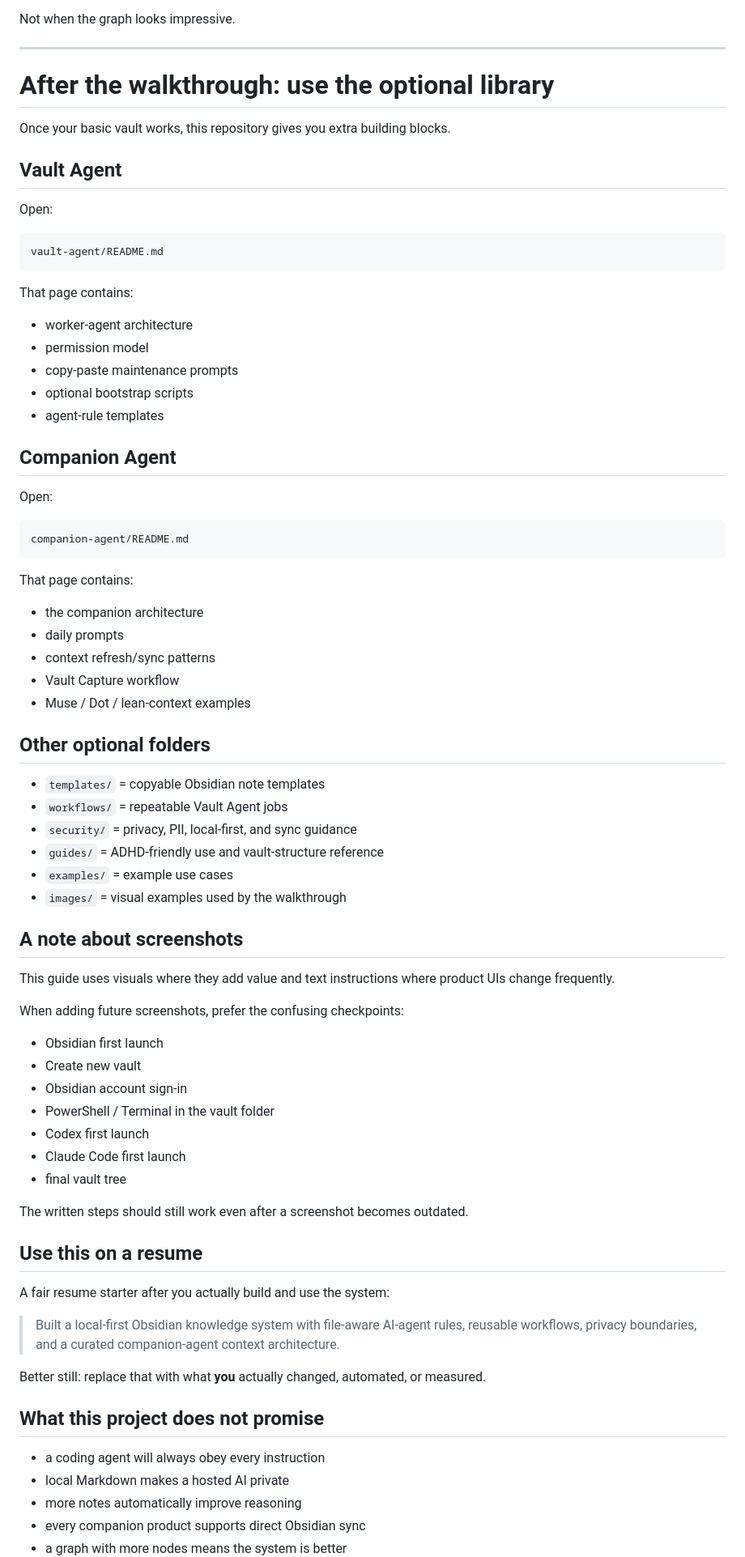
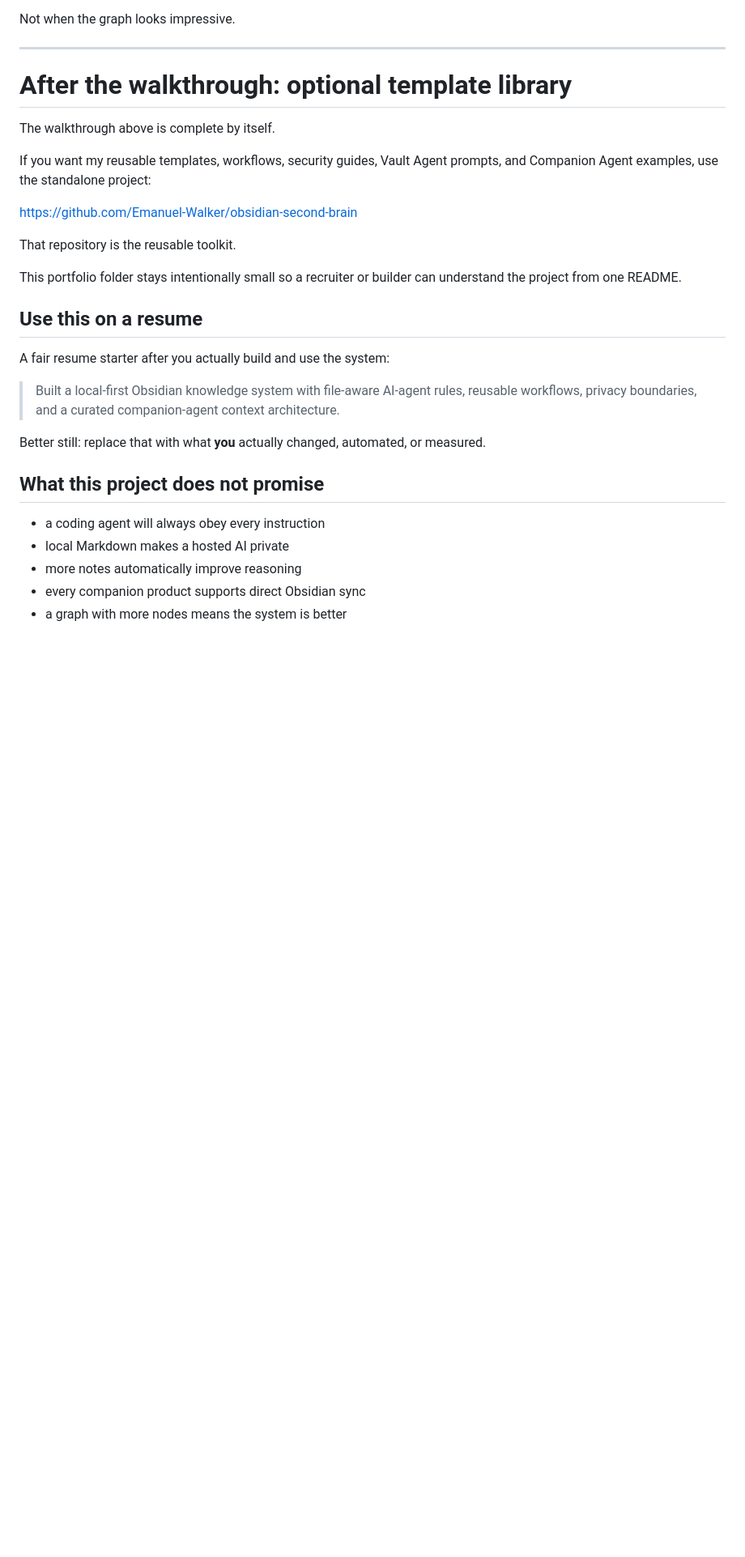
Before and after one commit to Emanuel-Walker/cyber-portfolio, a Markdown page: 06-obsidian-second-brain/README.md, the part around the change. Shown at 81% size. Drawn GitHub-style; blank space fills up the shorter version.

Commit message:
docs: keep portfolio Second Brain self-contained and link toolkit separately

````diff
--- a/06-obsidian-second-brain/README.md
+++ b/06-obsidian-second-brain/README.md
@@ -1159,63 +1159,17 @@ Not when the graph looks impressive.
 
 ---
 
-# After the walkthrough: use the optional library
+# After the walkthrough: optional template library
 
-Once your basic vault works, this repository gives you extra building blocks.
+The walkthrough above is complete by itself.
 
-## Vault Agent
+If you want my reusable templates, workflows, security guides, Vault Agent prompts, and Companion Agent examples, use the standalone project:
 
-Open:
+https://github.com/Emanuel-Walker/obsidian-second-brain
 
-```text
-vault-agent/README.md
-```
+That repository is the reusable toolkit.
 
-That page contains:
-- worker-agent architecture
-- permission model
-- copy-paste maintenance prompts
-- optional bootstrap scripts
-- agent-rule templates
-
-## Companion Agent
-
-Open:
-
-```text
-companion-agent/README.md
-```
-
-That page contains:
-- the companion architecture
-- daily prompts
-- context refresh/sync patterns
-- Vault Capture workflow
-- Muse / Dot / lean-context examples
-
-## Other optional folders
-
-- `templates/` = copyable Obsidian note templates
-- `workflows/` = repeatable Vault Agent jobs
-- `security/` = privacy, PII, local-first, and sync guidance
-- `guides/` = ADHD-friendly use and vault-structure reference
-- `examples/` = example use cases
-- `images/` = visual examples used by the walkthrough
-
-## A note about screenshots
-
-This guide uses visuals where they add value and text instructions where product UIs change frequently.
-
-When adding future screenshots, prefer the confusing checkpoints:
-- Obsidian first launch
-- Create new vault
-- Obsidian account sign-in
-- PowerShell / Terminal in the vault folder
-- Codex first launch
-- Claude Code first launch
-- final vault tree
-
-The written steps should still work even after a screenshot becomes outdated.
+This portfolio folder stays intentionally small so a recruiter or builder can understand the project from one README.
 
 ## Use this on a resume
 
````
